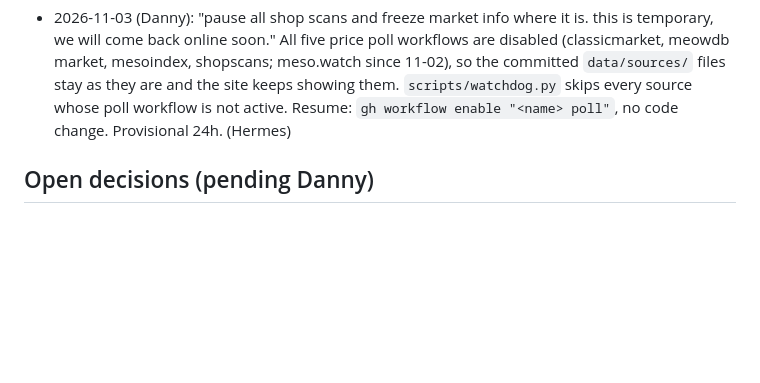
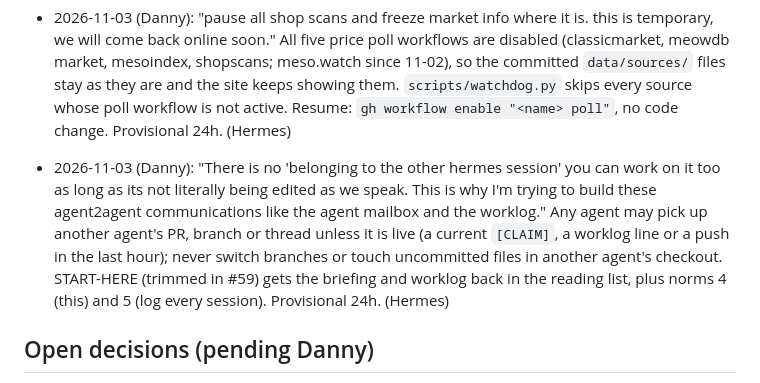
Before and after one commit to TurbosauceDev/MS-Classic-World-Info-Slop, a Markdown page: docs/ai/decisions.md, the part around the change. GitHub-like rendering; blank space fills up the shorter version.

```diff
--- a/docs/ai/decisions.md
+++ b/docs/ai/decisions.md
@@ -288,6 +288,7 @@ Use case: Week-over-week trend baselines without depending on git clone depth. F
 - 2026-11-02 (Danny): Hermes takes over Glorg [z.ai]'s automatic duties (daily digest, [Archive] rotation, daily-briefing refresh, #agent-pings relay). The digest is Discord + Danny's machine only, not the repo ("I don't want it in the cloud anymore"); posted by a "Hermes Daily Digest" webhook whose URL lives in Hermes's local secrets; schedule 04:45 PT with catch-up on wake. Danny tells Glorg himself. Provisional 24h. (Hermes)
 - 2026-11-02 (Danny): the repo copy of the digest is retired. `docs/ai/danny-digest.md` deleted (git history keeps every issue); the contract, runbook, START-HERE and config say the issues live on Discord + Danny's PC; the gold example and `scripts/lint_digest.js` stay as the format; `tests/digest.test.js` fails if the file comes back. Provisional 24h. (Hermes)
 - 2026-11-03 (Danny): "pause all shop scans and freeze market info where it is. this is temporary, we will come back online soon." All five price poll workflows are disabled (classicmarket, meowdb market, mesoindex, shopscans; meso.watch since 11-02), so the committed `data/sources/` files stay as they are and the site keeps showing them. `scripts/watchdog.py` skips every source whose poll workflow is not active. Resume: `gh workflow enable "<name> poll"`, no code change. Provisional 24h. (Hermes)
+- 2026-11-03 (Danny): "There is no 'belonging to the other hermes session' you can work on it too as long as its not literally being edited as we speak. This is why I'm trying to build these agent2agent communications like the agent mailbox and the worklog." Any agent may pick up another agent's PR, branch or thread unless it is live (a current `[CLAIM]`, a worklog line or a push in the last hour); never switch branches or touch uncommitted files in another agent's checkout. START-HERE (trimmed in #59) gets the briefing and worklog back in the reading list, plus norms 4 (this) and 5 (log every session). Provisional 24h. (Hermes)
 
 ## Open decisions (pending Danny)
 
```
Also changed, not shown: docs/ai/START-HERE.md (+12 -8 lines), docs/ai/agent-worklog.md (+1 -0 lines).
